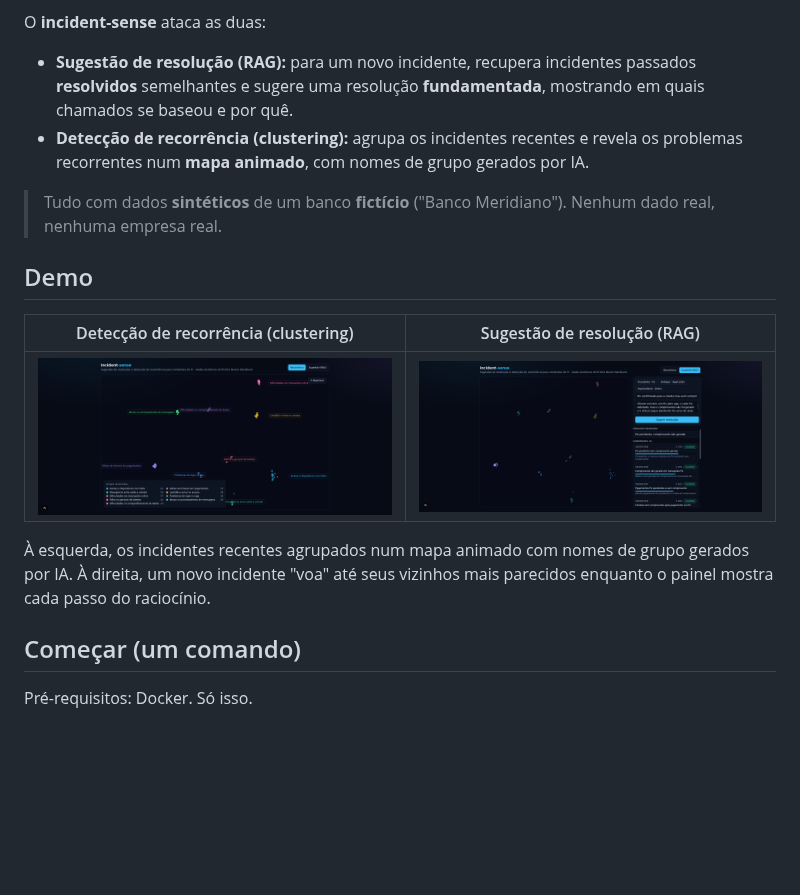
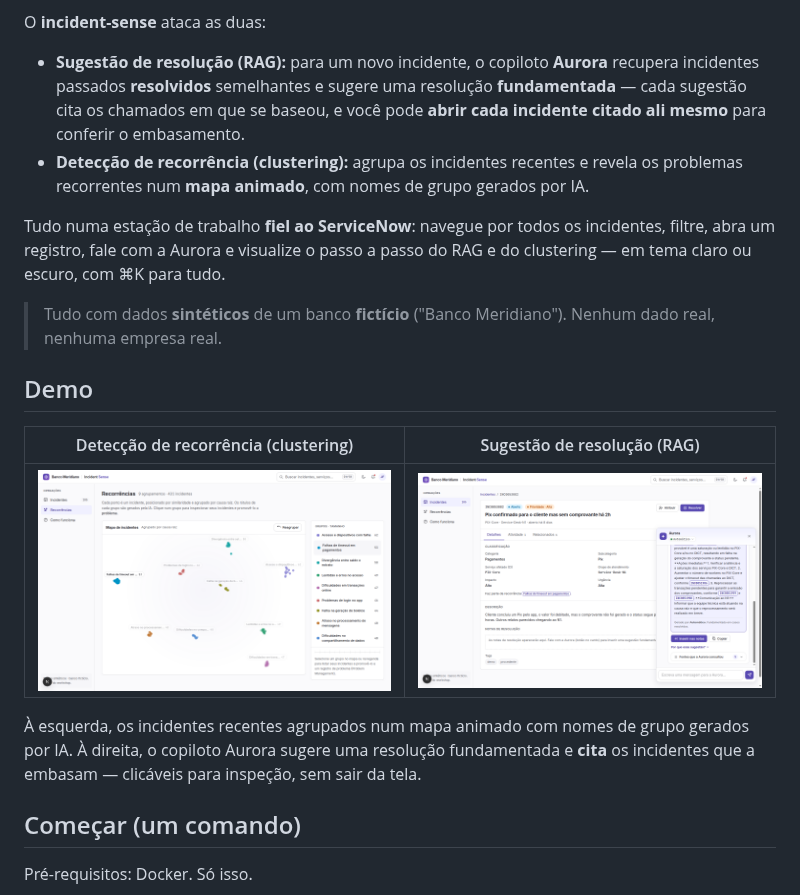
Before and after one commit to johnlaff/incident-sense, a Markdown page: README.md, the part around the change. Drawn GitHub-style; pictures changed too: docs/assets/cluster-reveal.png, docs/assets/rag-suggest.png; blank space fills up the shorter version.

```diff
--- a/README.md
+++ b/README.md
@@ -16,12 +16,17 @@ login, o boleto não saindo — duas perguntas surgem na operação:
 
 O **incident-sense** ataca as duas:
 
-- **Sugestão de resolução (RAG):** para um novo incidente, recupera incidentes
-  passados **resolvidos** semelhantes e sugere uma resolução **fundamentada**,
-  mostrando em quais chamados se baseou e por quê.
+- **Sugestão de resolução (RAG):** para um novo incidente, o copiloto **Aurora**
+  recupera incidentes passados **resolvidos** semelhantes e sugere uma resolução
+  **fundamentada** — cada sugestão cita os chamados em que se baseou, e você pode
+  **abrir cada incidente citado ali mesmo** para conferir o embasamento.
 - **Detecção de recorrência (clustering):** agrupa os incidentes recentes e
   revela os problemas recorrentes num **mapa animado**, com nomes de grupo
   gerados por IA.
+
+Tudo numa estação de trabalho **fiel ao ServiceNow**: navegue por todos os
+incidentes, filtre, abra um registro, fale com a Aurora e visualize o passo a
+passo do RAG e do clustering — em tema claro ou escuro, com ⌘K para tudo.
 
 > Tudo com dados **sintéticos** de um banco **fictício** ("Banco Meridiano").
 > Nenhum dado real, nenhuma empresa real.
@@ -33,8 +38,8 @@ O **incident-sense** ataca as duas:
 | ![Mapa de recorrência](docs/assets/cluster-reveal.png) | ![Sugestão RAG](docs/assets/rag-suggest.png) |
 
 À esquerda, os incidentes recentes agrupados num mapa animado com nomes de grupo
-gerados por IA. À direita, um novo incidente "voa" até seus vizinhos mais
-parecidos enquanto o painel mostra cada passo do raciocínio.
+gerados por IA. À direita, o copiloto Aurora sugere uma resolução fundamentada e
+**cita** os incidentes que a embasam — clicáveis para inspeção, sem sair da tela.
 
 ## Começar (um comando)
 
```
Also changed, not shown: README.en.md (+11 -5 lines).
